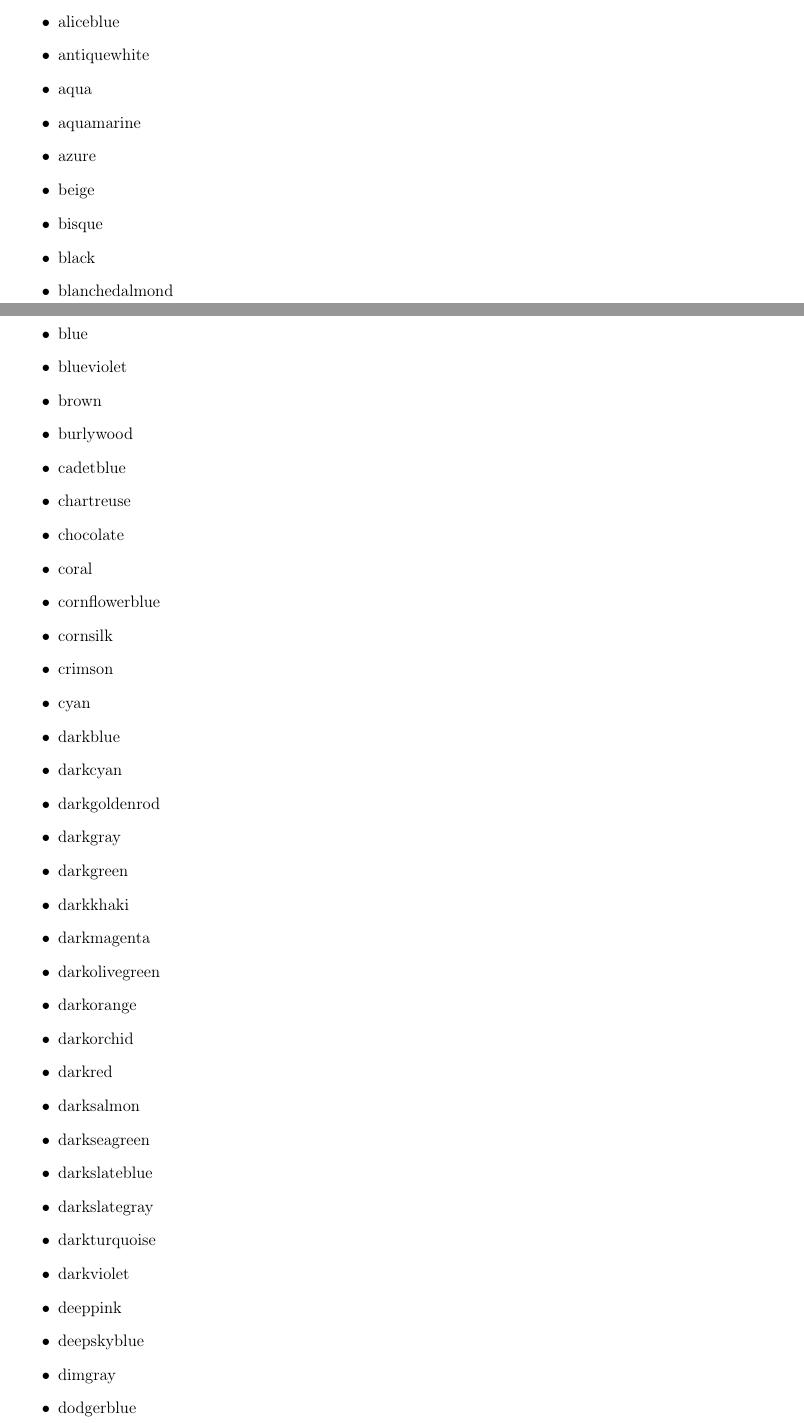
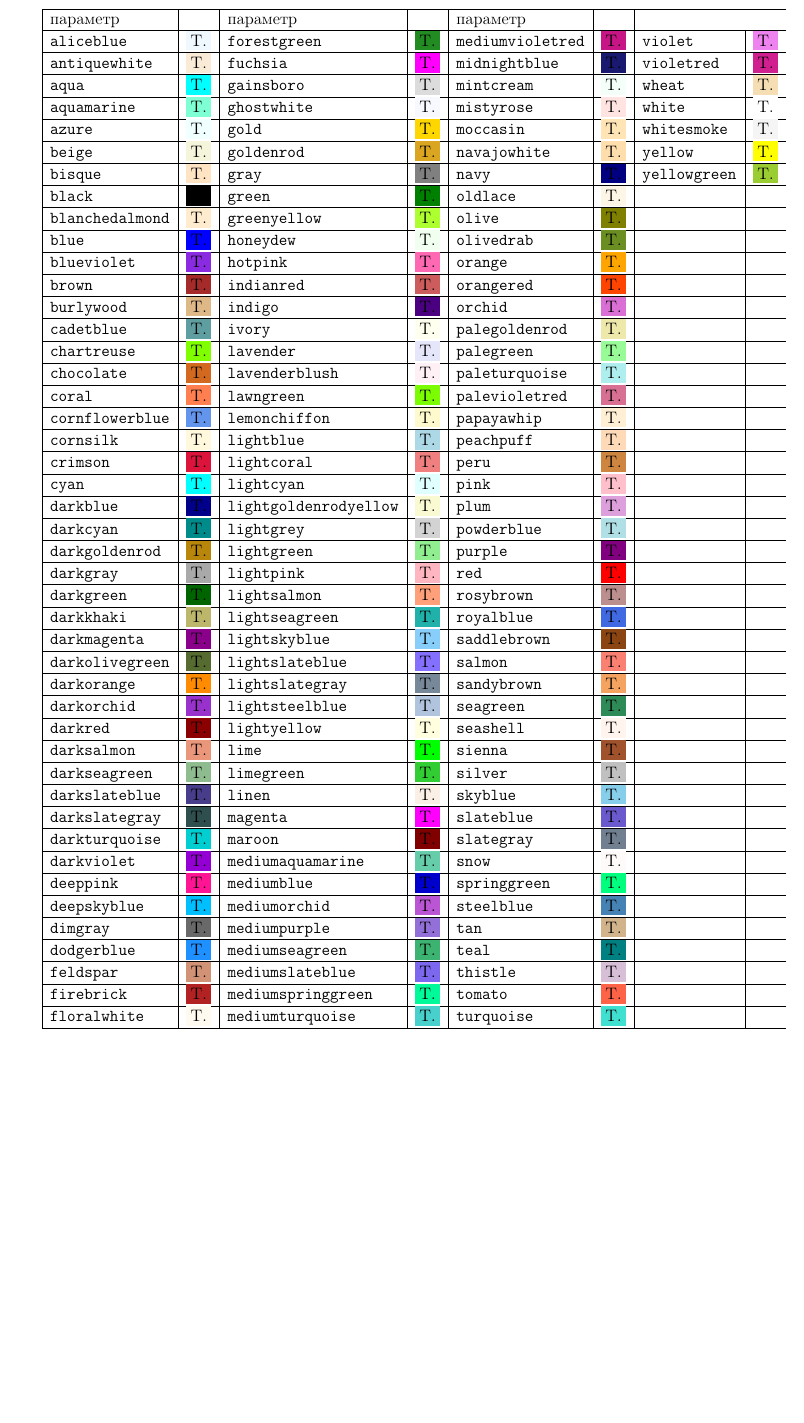
Before and after one commit to instead-hub/instead, a LaTeX document (doc/manual.tex): two parts of pages 18 and 19 of 25 before the commit and part of page 19 of 22 after it, the two joined at a grey line, cut at the place of the change, the shorter picture padded with empty space. Compiled offline with pdfLaTeX.

Commit message:
I am tired of this and that is all I can do at this time. Also, happy dday to Peter since two of his color constants were misspelled. I gonna fix the table the other day, yes.
git-svn-id: svn+ssh://svn.code.sf.net/p/instead/code/trunk@456 2984d56d-8eb5-48f3-9f87-270ec957a5b2

```diff
--- a/doc/manual.tex
+++ b/doc/manual.tex
@@ -822,48 +822,8 @@ iface:shell();
 
 Цвет задаётся в форме \verb/#rgb/, где \verb/r/, \verb/g/ и \verb/b/ --- компоненты цвета в шестнадцатеричном виде. Кроме того некоторые основные цвета распознаются по своим именам:
 
-%По-хорошему, здесь нужен ПЕРЕВОД, а ещё лучше - ПРИМЕР цвета.
+\newcommand{\tabParam}[6]{
+\texttt{#1} & #2 & \texttt{#3} & #4 & \texttt{#5} & #6 & & \\
+\hline
+}
 
-\begin{itemize}
-\item aliceblue
-\item antiquewhite
-\item aqua
-\item aquamarine
-\item azure
-\item beige
-\item bisque
-\item black
-\item blanchedalmond
-\item blue
-\item blueviolet
-\item brown
-\item burlywood
-\item cadetblue
-\item chartreuse
-\item chocolate
-\item coral
-\item cornflowerblue
-\item cornsilk
-\item crimson
-\item cyan
-\item darkblue
-\item darkcyan
-\item darkgoldenrod
-\item darkgray
-\item darkgreen
-\item darkkhaki
-\item darkmagenta
-\item darkolivegreen
-\item darkorange
-\item darkorchid
-\item darkred
-\item darksalmon
-\item darkseagreen
-\item darkslateblue
-\item darkslategray
-\item darkturquoise
-\item darkviolet
-\item deeppink
-\item deepskyblue
-\item dimgray
-\item dodgerblue
@@ -873 +830,56 @@ iface:shell();
-\item forestgreen
+\newcommand{\tabsParam}[8]{
+\texttt{#1} & #2 & \texttt{#3} & #4 & \texttt{#5} & #6 & \texttt{#7} & #8\\
+\hline
+}
+
+\begin{tabular}{|l|c|l|c|l|c|l|c}
+\hline
+параметр &  & параметр & & параметр &  \\
+\hline
+\tabsParam{aliceblue}{\colorbox[HTML]{F0F8FF}{T.}}{forestgreen}{\colorbox[HTML]{228B22}{T.}}{mediumvioletred}{\colorbox[HTML]{C71585}{T.}}{violet}{\colorbox[HTML]{EE82EE}{T.}}
+\tabsParam{antiquewhite}{\colorbox[HTML]{FAEBD7}{T.}}{fuchsia}{\colorbox[HTML]{FF00FF}{T.}}{midnightblue}{\colorbox[HTML]{191970}{T.}}{violetred}{\colorbox[HTML]{D02090}{T.}}
+\tabsParam{aqua}{\colorbox[HTML]{00FFFF}{T.}}{gainsboro}{\colorbox[HTML]{DCDCDC}{T.}}{mintcream}{\colorbox[HTML]{F5FFFA}{T.}}{wheat}{\colorbox[HTML]{F5DEB3}{T.}}
+\tabsParam{aquamarine}{\colorbox[HTML]{7FFFD4}{T.}}{ghostwhite}{\colorbox[HTML]{F8F8FF}{T.}}{mistyrose}{\colorbox[HTML]{FFE4E1}{T.}}{white}{\colorbox[HTML]{FFFFFF}{T.}}
+\tabsParam{azure}{\colorbox[HTML]{F0FFFF}{T.}}{gold}{\colorbox[HTML]{FFD700}{T.}}{moccasin}{\colorbox[HTML]{FFE4B5}{T.}}{whitesmoke}{\colorbox[HTML]{F5F5F5}{T.}}
+\tabsParam{beige}{\colorbox[HTML]{F5F5DC}{T.}}{goldenrod}{\colorbox[HTML]{DAA520}{T.}}{navajowhite}{\colorbox[HTML]{FFDEAD}{T.}}{yellow}{\colorbox[HTML]{FFFF00}{T.}}
+\tabsParam{bisque}{\colorbox[HTML]{FFE4C4}{T.}}{gray}{\colorbox[HTML]{808080}{T.}}{navy}{\colorbox[HTML]{000080}{T.}}{yellowgreen}{\colorbox[HTML]{9ACD32}{T.}}
+\tabParam{black}{\colorbox[HTML]{000000}{T.}}{green}{\colorbox[HTML]{008000}{T.}}{oldlace}{\colorbox[HTML]{FDF5E6}{T.}}
+\tabParam{blanchedalmond}{\colorbox[HTML]{FFEBCD}{T.}}{greenyellow}{\colorbox[HTML]{ADFF2F}{T.}}{olive}{\colorbox[HTML]{808000}{T.}}
+\tabParam{blue}{\colorbox[HTML]{0000FF}{T.}}{honeydew}{\colorbox[HTML]{F0FFF0}{T.}}{olivedrab}{\colorbox[HTML]{6B8E23}{T.}}
+\tabParam{blueviolet}{\colorbox[HTML]{8A2BE2}{T.}}{hotpink}{\colorbox[HTML]{FF69B4}{T.}}{orange}{\colorbox[HTML]{FFA500}{T.}}
+\tabParam{brown}{\colorbox[HTML]{A52A2A}{T.}}{indianred}{\colorbox[HTML]{CD5C5C}{T.}}{orangered}{\colorbox[HTML]{FF4500}{T.}}
+\tabParam{burlywood}{\colorbox[HTML]{DEB887}{T.}}{indigo}{\colorbox[HTML]{4B0082}{T.}}{orchid}{\colorbox[HTML]{DA70D6}{T.}}
+\tabParam{cadetblue}{\colorbox[HTML]{5F9EA0}{T.}}{ivory}{\colorbox[HTML]{FFFFF0}{T.}}{palegoldenrod}{\colorbox[HTML]{EEE8AA}{T.}}
+\tabParam{chartreuse}{\colorbox[HTML]{7FFF00}{T.}}{lavender}{\colorbox[HTML]{E6E6FA}{T.}}{palegreen}{\colorbox[HTML]{98FB98}{T.}}
+\tabParam{chocolate}{\colorbox[HTML]{D2691E}{T.}}{lavenderblush}{\colorbox[HTML]{FFF0F5}{T.}}{paleturquoise}{\colorbox[HTML]{AFEEEE}{T.}}
+\tabParam{coral}{\colorbox[HTML]{FF7F50}{T.}}{lawngreen}{\colorbox[HTML]{7CFC00}{T.}}{palevioletred}{\colorbox[HTML]{D87093}{T.}}
+\tabParam{cornflowerblue}{\colorbox[HTML]{6495ED}{T.}}{lemonchiffon}{\colorbox[HTML]{FFFACD}{T.}}{papayawhip}{\colorbox[HTML]{FFEFD5}{T.}}
+\tabParam{cornsilk}{\colorbox[HTML]{FFF8DC}{T.}}{lightblue}{\colorbox[HTML]{ADD8E6}{T.}}{peachpuff}{\colorbox[HTML]{FFDAB9}{T.}}
+\tabParam{crimson}{\colorbox[HTML]{DC143C}{T.}}{lightcoral}{\colorbox[HTML]{F08080}{T.}}{peru}{\colorbox[HTML]{CD853F}{T.}}
+\tabParam{cyan}{\colorbox[HTML]{00FFFF}{T.}}{lightcyan}{\colorbox[HTML]{E0FFFF}{T.}}{pink}{\colorbox[HTML]{FFC0CB}{T.}}
+\tabParam{darkblue}{\colorbox[HTML]{00008B}{T.}}{lightgoldenrodyellow}{\colorbox[HTML]{FAFAD2}{T.}}{plum}{\colorbox[HTML]{DDA0DD}{T.}}
+\tabParam{darkcyan}{\colorbox[HTML]{008B8B}{T.}}{lightgrey}{\colorbox[HTML]{D3D3D3}{T.}}{powderblue}{\colorbox[HTML]{B0E0E6}{T.}}
+\tabParam{darkgoldenrod}{\colorbox[HTML]{B8860B}{T.}}{lightgreen}{\colorbox[HTML]{90EE90}{T.}}{purple}{\colorbox[HTML]{800080}{T.}}
+\tabParam{darkgray}{\colorbox[HTML]{A9A9A9}{T.}}{lightpink}{\colorbox[HTML]{FFB6C1}{T.}}{red}{\colorbox[HTML]{FF0000}{T.}}
+\tabParam{darkgreen}{\colorbox[HTML]{006400}{T.}}{lightsalmon}{\colorbox[HTML]{FFA07A}{T.}}{rosybrown}{\colorbox[HTML]{BC8F8F}{T.}}
+\tabParam{darkkhaki}{\colorbox[HTML]{BDB76B}{T.}}{lightseagreen}{\colorbox[HTML]{20B2AA}{T.}}{royalblue}{\colorbox[HTML]{4169E1}{T.}}
+\tabParam{darkmagenta}{\colorbox[HTML]{8B008B}{T.}}{lightskyblue}{\colorbox[HTML]{87CEFA}{T.}}{saddlebrown}{\colorbox[HTML]{8B4513}{T.}}
+\tabParam{darkolivegreen}{\colorbox[HTML]{556B2F}{T.}}{lightslateblue}{\colorbox[HTML]{8470FF}{T.}}{salmon}{\colorbox[HTML]{FA8072}{T.}}
+\tabParam{darkorange}{\colorbox[HTML]{FF8C00}{T.}}{lightslategray}{\colorbox[HTML]{778899}{T.}}{sandybrown}{\colorbox[HTML]{F4A460}{T.}}
+\tabParam{darkorchid}{\colorbox[HTML]{9932CC}{T.}}{lightsteelblue}{\colorbox[HTML]{B0C4DE}{T.}}{seagreen}{\colorbox[HTML]{2E8B57}{T.}}
+\tabParam{darkred}{\colorbox[HTML]{8B0000}{T.}}{lightyellow}{\colorbox[HTML]{FFFFE0}{T.}}{seashell}{\colorbox[HTML]{FFF5EE}{T.}}
+\tabParam{darksalmon}{\colorbox[HTML]{E9967A}{T.}}{lime}{\colorbox[HTML]{00FF00}{T.}}{sienna}{\colorbox[HTML]{A0522D}{T.}}
+\tabParam{darkseagreen}{\colorbox[HTML]{8FBC8F}{T.}}{limegreen}{\colorbox[HTML]{32CD32}{T.}}{silver}{\colorbox[HTML]{C0C0C0}{T.}}
+\tabParam{darkslateblue}{\colorbox[HTML]{483D8B}{T.}}{linen}{\colorbox[HTML]{FAF0E6}{T.}}{skyblue}{\colorbox[HTML]{87CEEB}{T.}}
+\tabParam{darkslategray}{\colorbox[HTML]{2F4F4F}{T.}}{magenta}{\colorbox[HTML]{FF00FF}{T.}}{slateblue}{\colorbox[HTML]{6A5ACD}{T.}}
+\tabParam{darkturquoise}{\colorbox[HTML]{00CED1}{T.}}{maroon}{\colorbox[HTML]{800000}{T.}}{slategray}{\colorbox[HTML]{708090}{T.}}
+\tabParam{darkviolet}{\colorbox[HTML]{9400D3}{T.}}{mediumaquamarine}{\colorbox[HTML]{66CDAA}{T.}}{snow}{\colorbox[HTML]{FFFAFA}{T.}}
+\tabParam{deeppink}{\colorbox[HTML]{FF1493}{T.}}{mediumblue}{\colorbox[HTML]{0000CD}{T.}}{springgreen}{\colorbox[HTML]{00FF7F}{T.}}
+\tabParam{deepskyblue}{\colorbox[HTML]{00BFFF}{T.}}{mediumorchid}{\colorbox[HTML]{BA55D3}{T.}}{steelblue}{\colorbox[HTML]{4682B4}{T.}}
+\tabParam{dimgray}{\colorbox[HTML]{696969}{T.}}{mediumpurple}{\colorbox[HTML]{9370D8}{T.}}{tan}{\colorbox[HTML]{D2B48C}{T.}}
+\tabParam{dodgerblue}{\colorbox[HTML]{1E90FF}{T.}}{mediumseagreen}{\colorbox[HTML]{3CB371}{T.}}{teal}{\colorbox[HTML]{008080}{T.}}
+\tabParam{feldspar}{\colorbox[HTML]{D19275}{T.}}{mediumslateblue}{\colorbox[HTML]{7B68EE}{T.}}{thistle}{\colorbox[HTML]{D8BFD8}{T.}}
+\tabParam{firebrick}{\colorbox[HTML]{B22222}{T.}}{mediumspringgreen}{\colorbox[HTML]{00FA9A}{T.}}{tomato}{\colorbox[HTML]{FF6347}{T.}}
+\tabParam{floralwhite}{\colorbox[HTML]{FFFAF0}{T.}}{mediumturquoise}{\colorbox[HTML]{48D1CC}{T.}}{turquoise}{\colorbox[HTML]{40E0D0}{T.}}
+%ЗДЕСЬ КОНЧАЕТСЯ СТРАНИЦА
+\end{tabular}
```
Also changed, not shown: doc/manual.tex (137 more changed lines), 2 other files.
